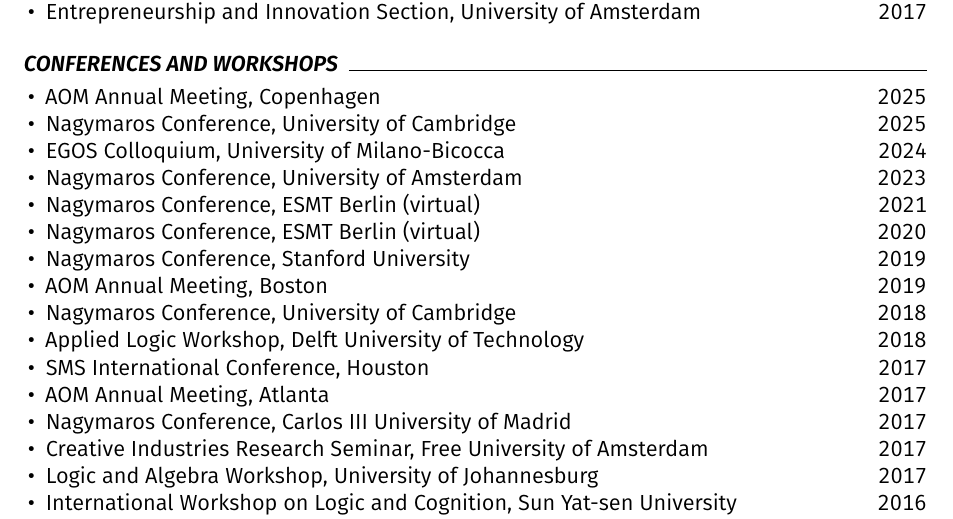
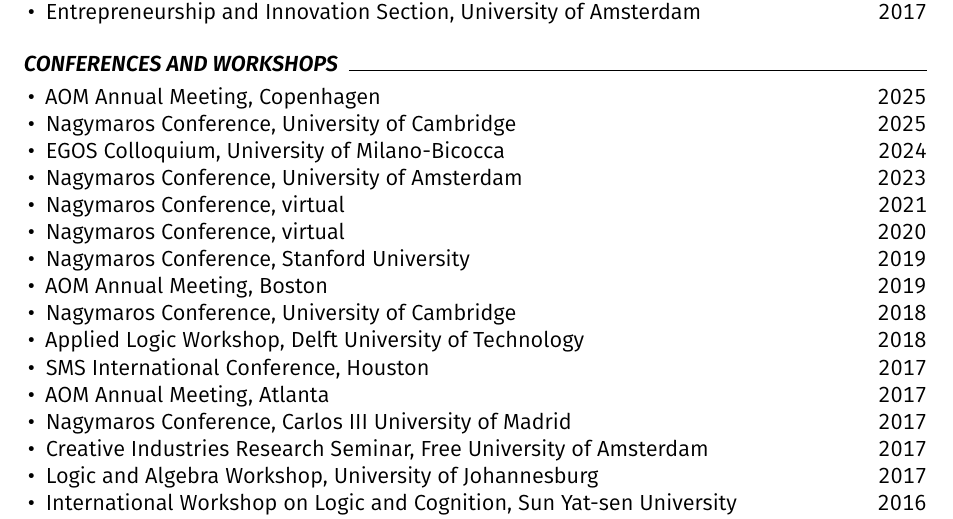
Before and after one commit to piazzai/piazzai.github.io, a LaTeX CV (cv.tex): part of page 3 of 4, cut so that both start at the same text. Compiled offline with pdfLaTeX.

Commit message:
Omit virtual location

```diff
--- a/cv.tex
+++ b/cv.tex
@@ -175,8 +175,8 @@
     \cvline{Nagymaros Conference}{University of Cambridge}{2025}
     \cvline{EGOS Colloquium}{University of Milano-Bicocca}{2024}
     \cvline{Nagymaros Conference}{University of Amsterdam}{2023}
-    \cvline{Nagymaros Conference}{ESMT Berlin (virtual)}{2021}
-    \cvline{Nagymaros Conference}{ESMT Berlin (virtual)}{2020}
+    \cvline{Nagymaros Conference}{virtual}{2021}
+    \cvline{Nagymaros Conference}{virtual}{2020}
     \cvline{Nagymaros Conference}{Stanford University}{2019}
     \cvline{AOM Annual Meeting}{Boston}{2019}
     \cvline{Nagymaros Conference}{University of Cambridge}{2018}
```
